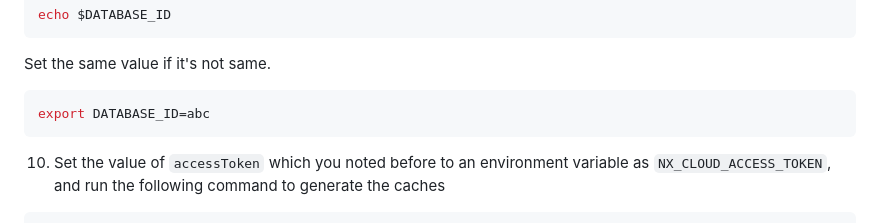
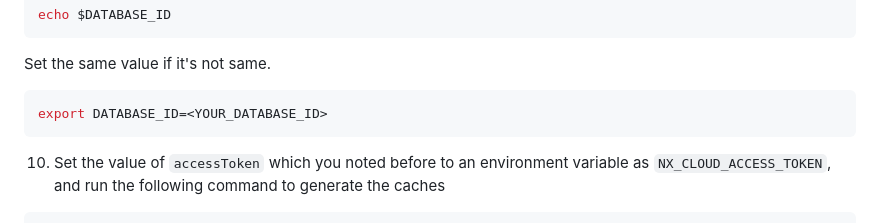
Before and after one commit to otoyo/astro-notion-blog, a Markdown page: README.md, the part around the change. Drawn GitHub-style; folded sections open.

````diff
--- a/README.md
+++ b/README.md
@@ -132,7 +132,7 @@ yarn dev
   Set the same value if it's not same.
 
   ```sh
-  export DATABASE_ID=abc
+  export DATABASE_ID=<YOUR_DATABASE_ID>
   ```
 
   10. Set the value of `accessToken` which you noted before to an environment variable as `NX_CLOUD_ACCESS_TOKEN`, and run the following command to generate the caches
````
Also changed, not shown: README.ja.md (+1 -1 lines).
